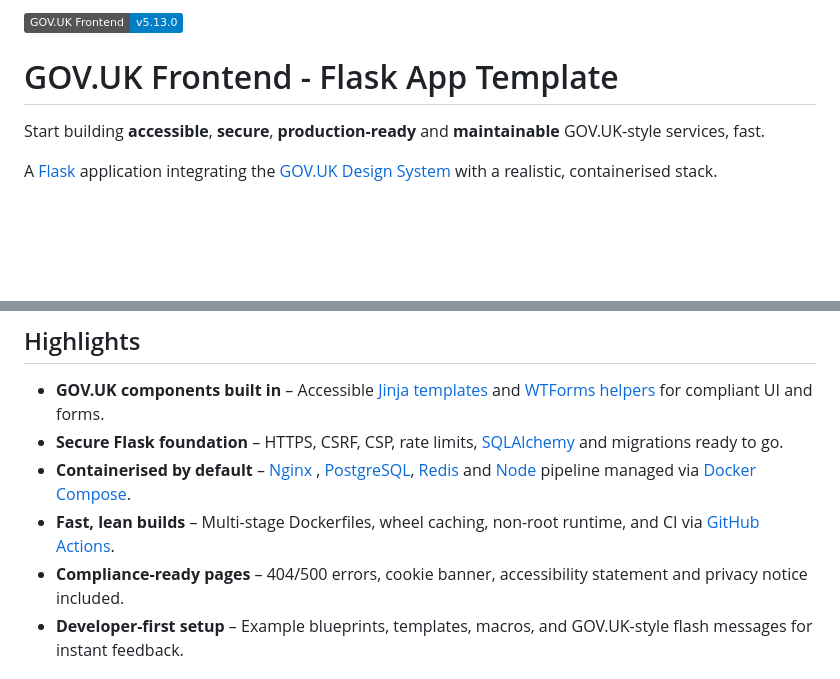
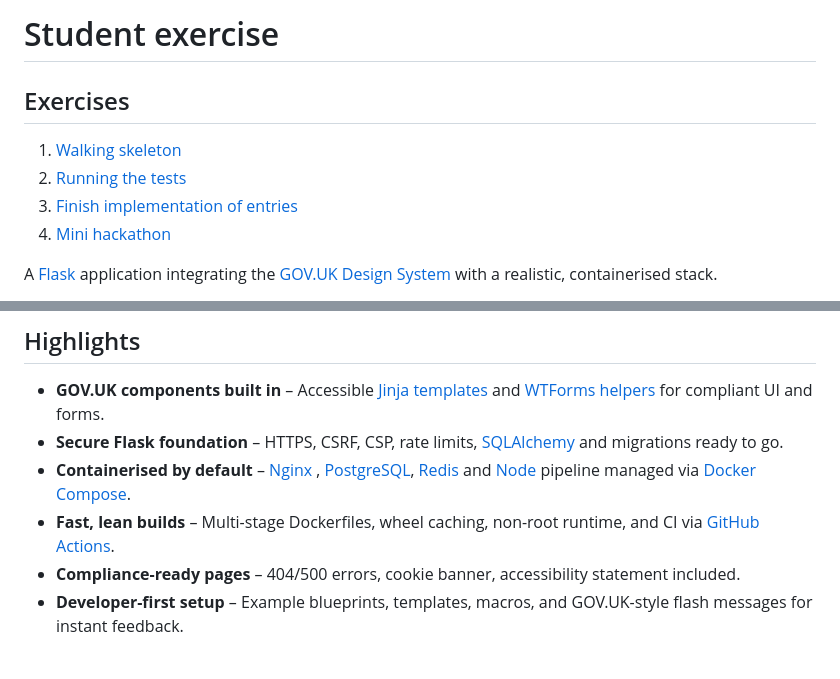
Before and after one commit to EricWang7367/student-exercise, a Markdown page: README.md, 2 parts joined by grey strips. Drawn GitHub-style; badges without logos; blank space fills up the shorter version.

```diff
--- a/README.md
+++ b/README.md
@@ -1,8 +1,12 @@
-![Static Badge](https://img.shields.io/badge/GOV.UK%20Frontend-v5.13.0-blue)
+# Student exercise
 
-# GOV.UK Frontend - Flask App Template
+## Exercises
 
-Start building **accessible**, **secure**, **production-ready** and **maintainable** GOV.UK-style services, fast.
+1. [Walking skeleton](./exercises/exercise1.md)
+2. [Running the tests](./exercises/exercise2.md)
+3. [Finish implementation of entries](./exercises/exercise3.md)
+4. [Mini hackathon](./exercises/exercise4.md)
+
 
 A [Flask](https://flask.palletsprojects.com) application integrating the [GOV.UK Design System](https://design-system.service.gov.uk/) with a realistic, containerised stack.
 
@@ -14,7 +18,7 @@ A [Flask](https://flask.palletsprojects.com) application integrating the [GOV.UK
 - **Secure Flask foundation** – HTTPS, CSRF, CSP, rate limits, [SQLAlchemy](https://www.sqlalchemy.org/) and migrations ready to go.
 - **Containerised by default** – [Nginx](https://nginx.org/en/) , [PostgreSQL](https://www.postgresql.org/), [Redis](https://redis.io/) and [Node](https://nodejs.org/en) pipeline managed via [Docker Compose](https://docs.docker.com/compose/).
 - **Fast, lean builds** – Multi-stage Dockerfiles, wheel caching, non-root runtime, and CI via [GitHub Actions](https://github.com/features/actions).
-- **Compliance-ready pages** – 404/500 errors, cookie banner, accessibility statement and privacy notice included.
+- **Compliance-ready pages** – 404/500 errors, cookie banner, accessibility statement included.
 - **Developer-first setup** – Example blueprints, templates, macros, and GOV.UK-style flash messages for instant feedback.
 
 ## Security
```
Also changed, not shown: other parts of README.md (+0 -51 lines).
